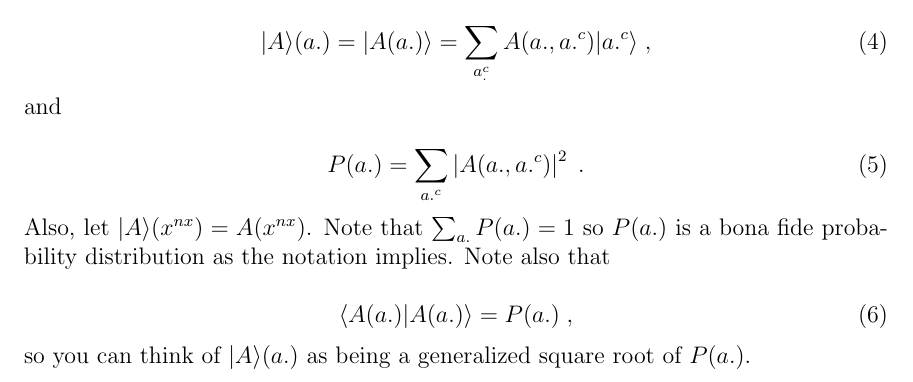
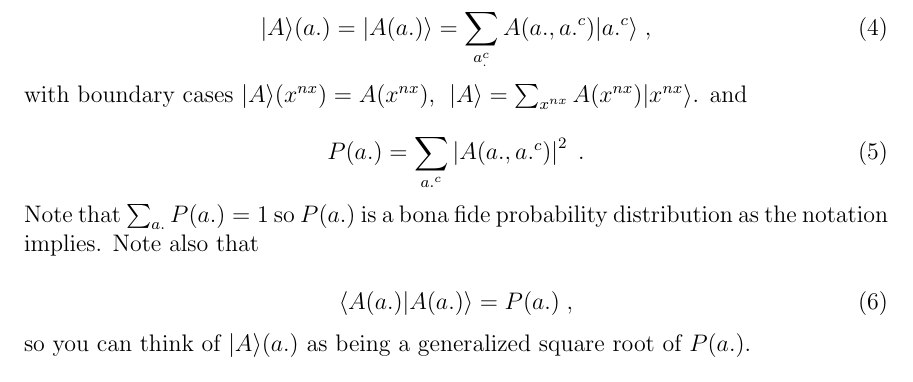
Before and after one commit to rrtucci/quantum-d-sep, a LaTeX document (quantum-d-sep.tex): part of page 3 of 12, cut so that both start at the same text. Compiled offline with pdfLaTeX.

Commit message:
Defined a dual of a conditional amplitude. Not necessary but nice addition. Defined vector amplitude of A(x^{nx})

```diff
--- a/quantum-d-sep.tex
+++ b/quantum-d-sep.tex
@@ -267,6 +267,9 @@ and the probability $P(a.)$ by
 \A(a.)=\ket{A(a.)}=\sum_{a^c_.}A(a., a.^c)\ket{a.^c}
 \;,
 \eeq
+with boundary cases
+$\A(x^{nx})=A(x^{nx})$,\;
+$\A=\sum_{x^{nx}}A(x^{nx})\ket{x^{nx}}$.
 and
 
 \beq
@@ -274,7 +277,7 @@ P(a.)=
 \sum_{a.^c}\abs{A(a., a.^c)}^2
 \;.
 \eeq
-Also, let $\A(x^{nx})=A(x^{nx})$. Note that $\sum_{a.} P(a.)=1$
+Note that $\sum_{a.} P(a.)=1$
 so $P(a.)$ is a bona
 fide probability
 distribution as the notation implies. Note also that
```
Also changed, not shown: quantum-d-sep.pdf.
